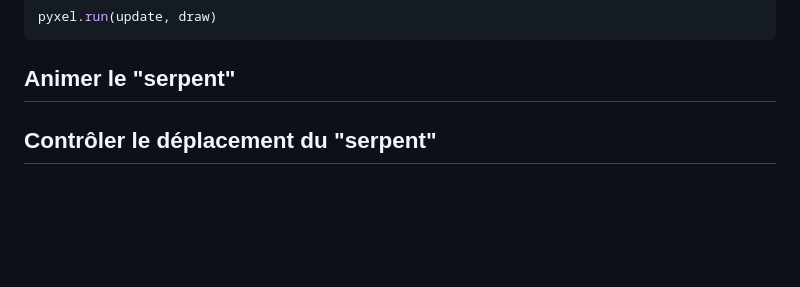
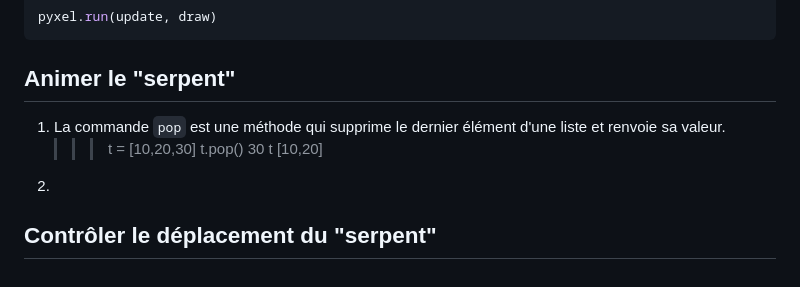
Before and after one commit to thfruchart/1nsi-23, a Markdown page: proj/Pyxel/README.md, the part around the change. GitHub-like rendering; blank space fills up the shorter version.

````diff
--- a/proj/Pyxel/README.md
+++ b/proj/Pyxel/README.md
@@ -106,4 +106,11 @@ pyxel.run(update, draw)
 ```
 
 ## Animer le "serpent"
+1. La commande `pop` est une méthode qui supprime le dernier élément d'une liste et renvoie sa valeur.
+   >>> t = [10,20,30]
+   >>> t.pop()
+   30
+   >>> t
+   [10,20]
+3.
 ## Contrôler le déplacement du "serpent"
````
